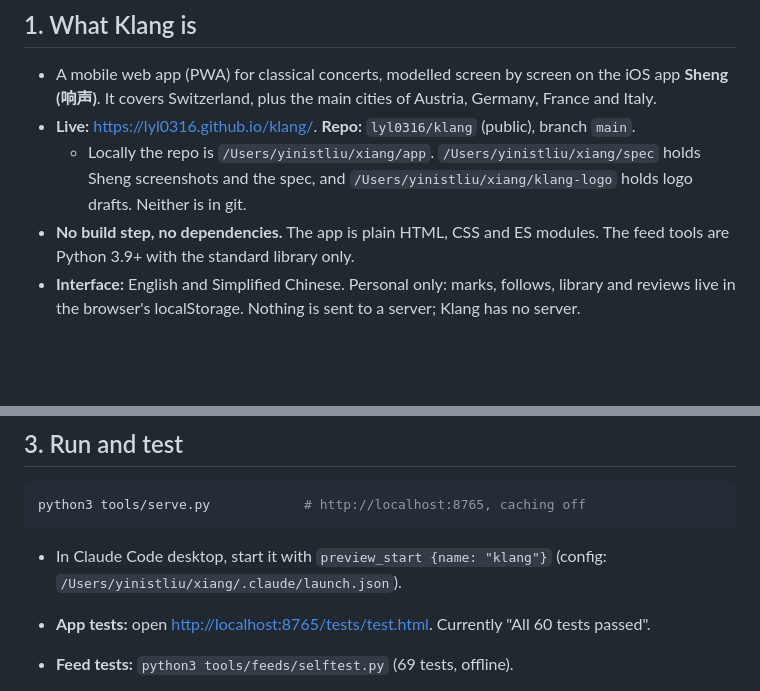
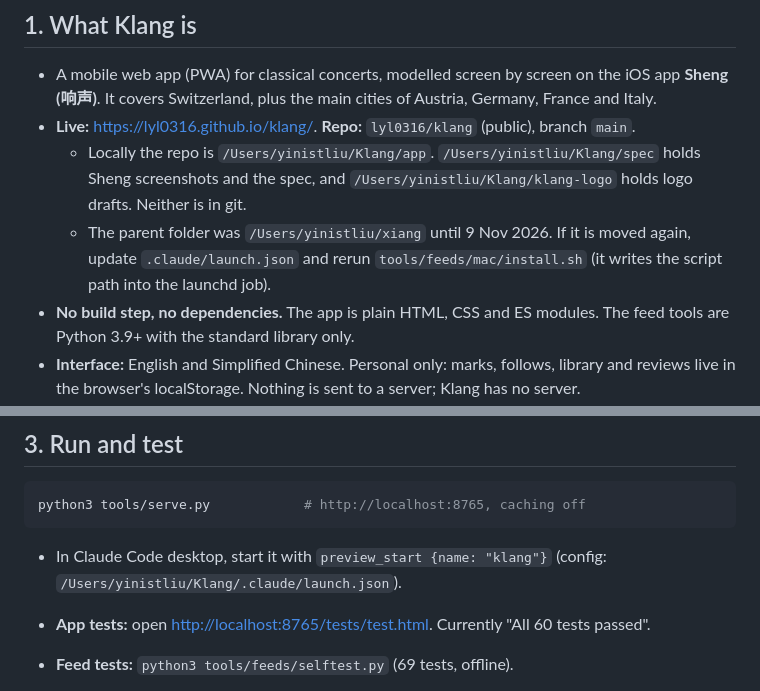
Before and after one commit to lyl0316/klang, a Markdown page: CLAUDE.md, 2 parts joined by grey strips. Drawn GitHub-style; blank space fills up the shorter version.

Commit message:
Handoff notes: the local folder is now ~/Klang (was ~/xiang)
Co-Authored-By: Claude Opus 5.5 <noreply@anthropic.com>

````diff
--- a/CLAUDE.md
+++ b/CLAUDE.md
@@ -13,8 +13,11 @@ upcoming concerts from 121/121 active sources.
 - A mobile web app (PWA) for classical concerts, modelled screen by screen on the iOS app
   **Sheng (响声)**. It covers Switzerland, plus the main cities of Austria, Germany, France and Italy.
 - **Live:** <https://lyl0316.github.io/klang/>. **Repo:** `lyl0316/klang` (public), branch `main`.
-  - Locally the repo is `/Users/yinistliu/xiang/app`. `/Users/yinistliu/xiang/spec` holds Sheng
-    screenshots and the spec, and `/Users/yinistliu/xiang/klang-logo` holds logo drafts. Neither is in git.
+  - Locally the repo is `/Users/yinistliu/Klang/app`. `/Users/yinistliu/Klang/spec` holds Sheng
+    screenshots and the spec, and `/Users/yinistliu/Klang/klang-logo` holds logo drafts. Neither is in git.
+  - The parent folder was `/Users/yinistliu/xiang` until 9 Nov 2026. If it is moved again, update
+    `.claude/launch.json` and rerun `tools/feeds/mac/install.sh` (it writes the script path into the
+    launchd job).
 - **No build step, no dependencies.** The app is plain HTML, CSS and ES modules. The feed tools
   are Python 3.9+ with the standard library only.
 - **Interface:** English and Simplified Chinese. Personal only: marks, follows, library and reviews
@@ -53,7 +56,7 @@ python3 tools/serve.py            # http://localhost:8765, caching off
 ```
 
 - In Claude Code desktop, start it with `preview_start {name: "klang"}`
-  (config: `/Users/yinistliu/xiang/.claude/launch.json`).
+  (config: `/Users/yinistliu/Klang/.claude/launch.json`).
 - **App tests:** open <http://localhost:8765/tests/test.html>. Currently "All 60 tests passed".
 - **Feed tests:** `python3 tools/feeds/selftest.py` (69 tests, offline).
 - **One reader against the live site:**
````
